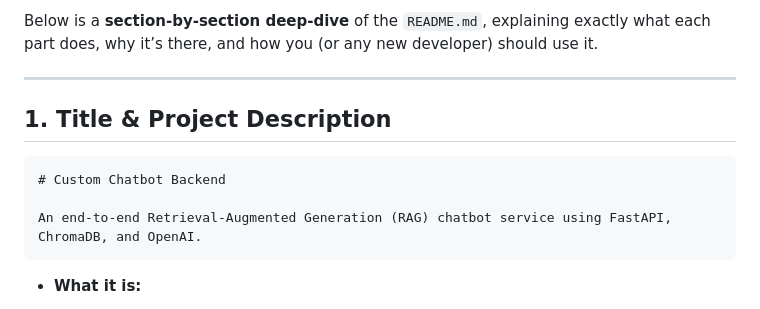
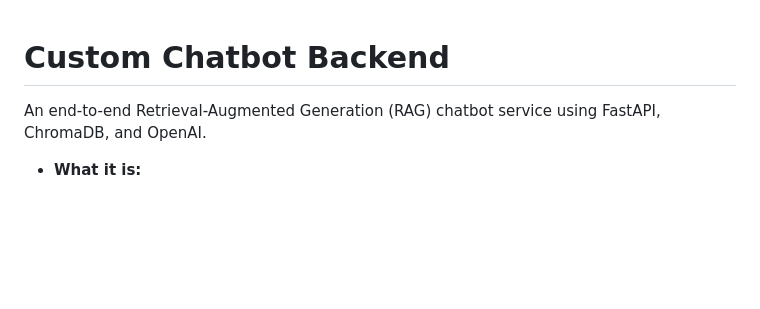
Before and after one commit to hafizabdulahad0/chatbot, a Markdown page: README.md, the part around the change. Rendered like a GitHub page; blank space fills up the shorter version.

````diff
--- a/README.md
+++ b/README.md
@@ -1,14 +1,10 @@
-Below is a **section-by-section deep-dive** of the `README.md`, explaining exactly what each part does, why it’s there, and how you (or any new developer) should use it.
 
----
 
-## 1. Title & Project Description
 
-```markdown
 # Custom Chatbot Backend
 
 An end-to-end Retrieval-Augmented Generation (RAG) chatbot service using FastAPI, ChromaDB, and OpenAI.
-```
+
 
 * **What it is:**
 
````
